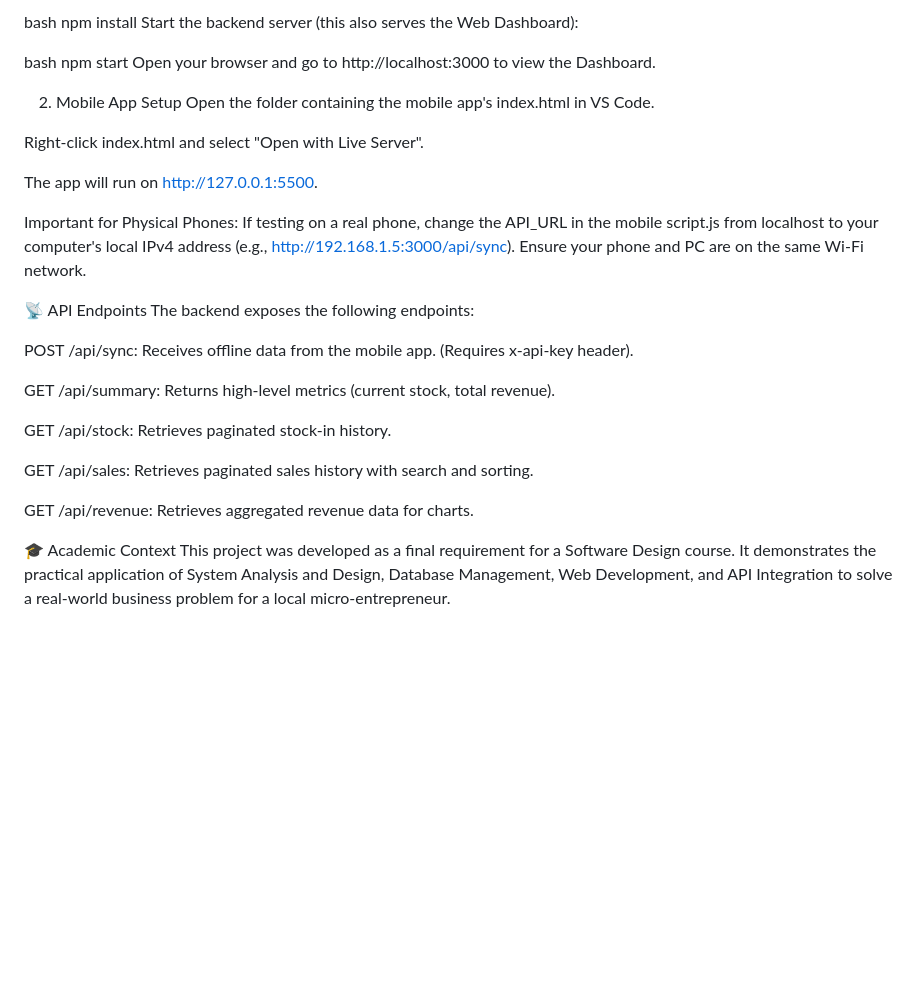
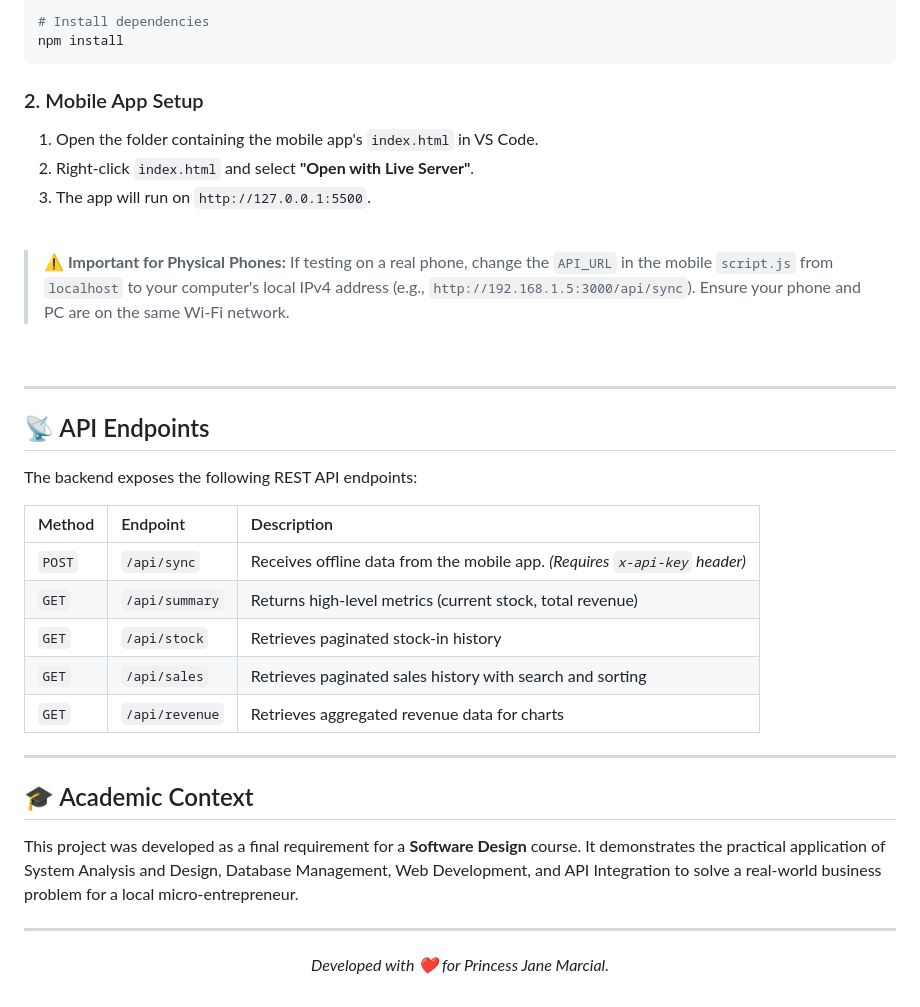
Before and after one commit to ivnwynn/Software-Design-Prototype, a Markdown page: README.md, the part around one of its changes. GitHub-like rendering; blank space fills up the shorter version.

Commit message:
Revise README for clarity and organization
Updated the README to enhance clarity and structure, including a detailed features section and improved formatting.

````diff
--- a/README.md
+++ b/README.md
@@ -53,33 +68,42 @@ Install dependencies:
 
-bash
+```bash
+# Install dependencies
 npm install
-Start the backend server (this also serves the Web Dashboard):
+```
 
-bash
-npm start
-Open your browser and go to http://localhost:3000 to view the Dashboard.
+### 2. Mobile App Setup
 
-2. Mobile App Setup
-Open the folder containing the mobile app's index.html in VS Code.
+1. Open the folder containing the mobile app's `index.html` in VS Code.
+2. Right-click `index.html` and select **"Open with Live Server"**.
+3. The app will run on `http://127.0.0.1:5500`.
 
-Right-click index.html and select "Open with Live Server".
+<br>
 
-The app will run on http://127.0.0.1:5500.
+> **⚠️ Important for Physical Phones:** If testing on a real phone, change the `API_URL` in the mobile `script.js` from `localhost` to your computer's local IPv4 address (e.g., `http://192.168.1.5:3000/api/sync`). Ensure your phone and PC are on the same Wi-Fi network.
 
-Important for Physical Phones: If testing on a real phone, change the API_URL in the mobile script.js from localhost to your computer's local IPv4 address (e.g., http://192.168.1.5:3000/api/sync). Ensure your phone and PC are on the same Wi-Fi network.
+<br>
 
-📡 API Endpoints
-The backend exposes the following endpoints:
+---
 
-POST /api/sync: Receives offline data from the mobile app. (Requires x-api-key header).
+## 📡 API Endpoints
 
-GET /api/summary: Returns high-level metrics (current stock, total revenue).
+The backend exposes the following REST API endpoints:
 
-GET /api/stock: Retrieves paginated stock-in history.
+| Method | Endpoint | Description |
+| :--- | :--- | :--- |
+| `POST` | `/api/sync` | Receives offline data from the mobile app. *(Requires `x-api-key` header)* |
+| `GET` | `/api/summary` | Returns high-level metrics (current stock, total revenue) |
+| `GET` | `/api/stock` | Retrieves paginated stock-in history |
+| `GET` | `/api/sales` | Retrieves paginated sales history with search and sorting |
+| `GET` | `/api/revenue` | Retrieves aggregated revenue data for charts |
 
-GET /api/sales: Retrieves paginated sales history with search and sorting.
+---
 
-GET /api/revenue: Retrieves aggregated revenue data for charts.
+## 🎓 Academic Context
 
-🎓 Academic Context
-This project was developed as a final requirement for a Software Design course. It demonstrates the practical application of System Analysis and Design, Database Management, Web Development, and API Integration to solve a real-world business problem for a local micro-entrepreneur.
+This project was developed as a final requirement for a **Software Design** course. It demonstrates the practical application of System Analysis and Design, Database Management, Web Development, and API Integration to solve a real-world business problem for a local micro-entrepreneur.
+
+---
+<p align="center">
+  <i>Developed with ❤️ for Princess Jane Marcial.</i>
+</p>
````
Also changed, not shown: other parts of README.md (+48 -33 lines).
